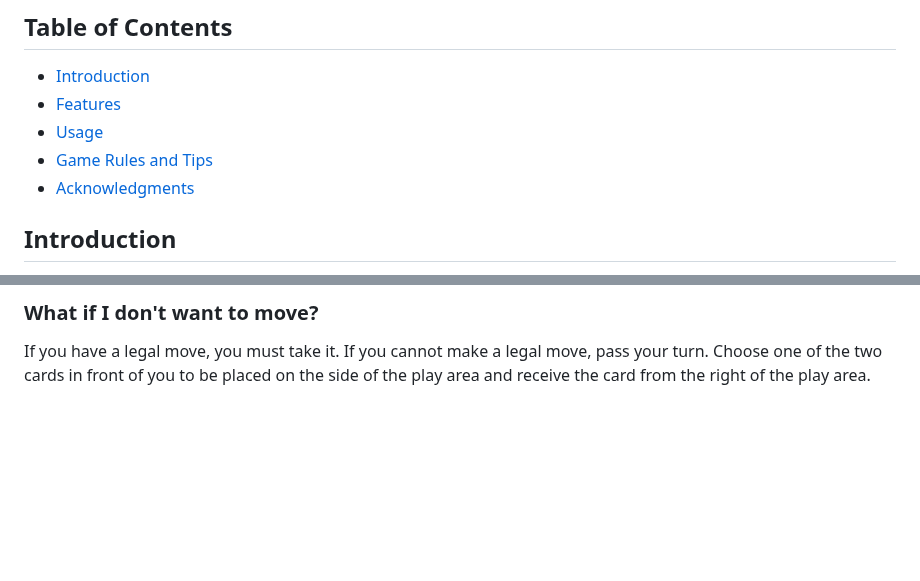
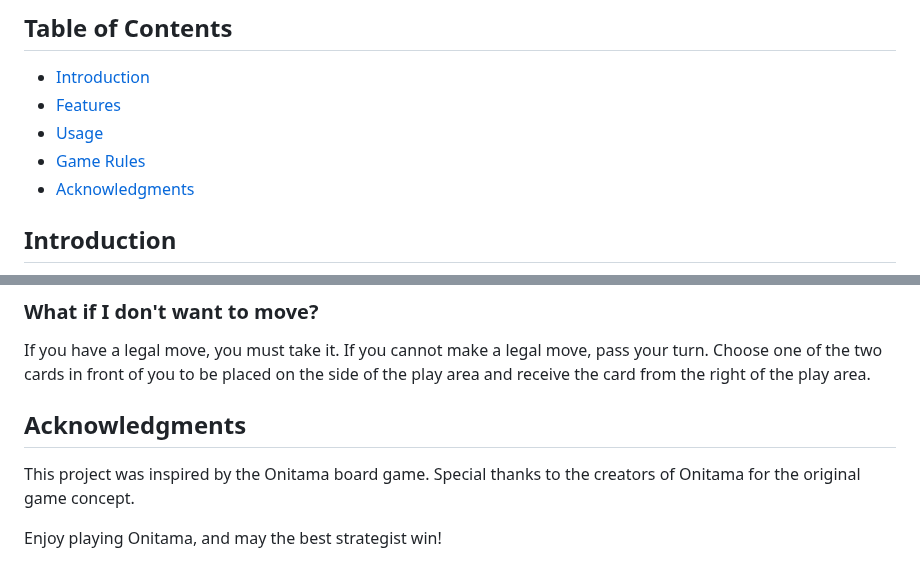
Before and after one commit to ShaneEdw7/Onitama-Clone, a Markdown page: README.md, 2 parts joined by grey strips. Rendered like a GitHub page; blank space fills up the shorter version.

```diff
--- a/README.md
+++ b/README.md
@@ -7,7 +7,7 @@ Welcome to the Onitama board game clone! This project is a web-based implementat
 - [Introduction](#introduction)
 - [Features](#features)
 - [Usage](#usage)
-- [Game Rules and Tips](#game-rules-and-tips)
+- [Game Rules](#game-rules)
 - [Acknowledgments](#acknowledgments)
 
 ## Introduction
@@ -111,3 +111,9 @@ There are two ways to win:
 ### What if I don't want to move?
 
 If you have a legal move, you must take it. If you cannot make a legal move, pass your turn. Choose one of the two cards in front of you to be placed on the side of the play area and receive the card from the right of the play area.
+
+## Acknowledgments
+
+This project was inspired by the Onitama board game. Special thanks to the creators of Onitama for the original game concept.
+
+Enjoy playing Onitama, and may the best strategist win!
```
